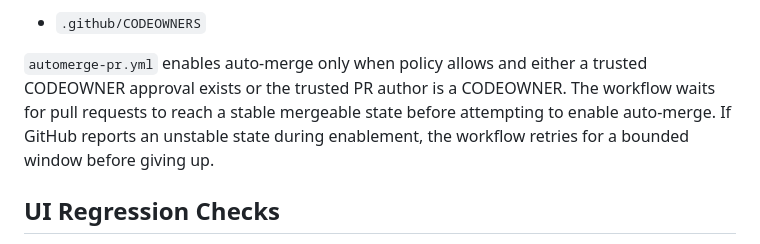
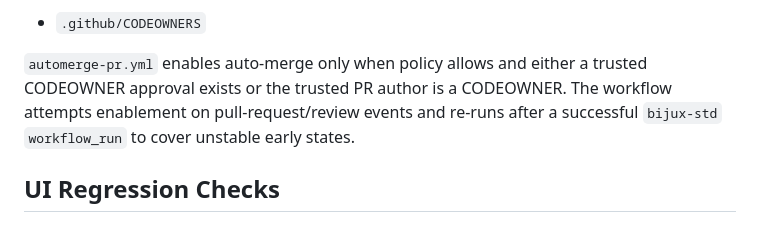
Before and after one commit to bijux/bijux-std, a Markdown page: README.md, the part around the change. Drawn GitHub-style.

Commit message:
docs(github): align automerge behavior with workflow_run retry path

```diff
--- a/README.md
+++ b/README.md
@@ -214,10 +214,8 @@ Ownership mapping for governance-sensitive paths is defined in:
 
 `automerge-pr.yml` enables auto-merge only when policy allows and either a
 trusted CODEOWNER approval exists or the trusted PR author is a CODEOWNER.
-The workflow waits for pull requests to reach a stable mergeable state before
-attempting to enable auto-merge.
-If GitHub reports an unstable state during enablement, the workflow retries
-for a bounded window before giving up.
+The workflow attempts enablement on pull-request/review events and re-runs
+after a successful `bijux-std` `workflow_run` to cover unstable early states.
 
 ## UI Regression Checks
 
```
